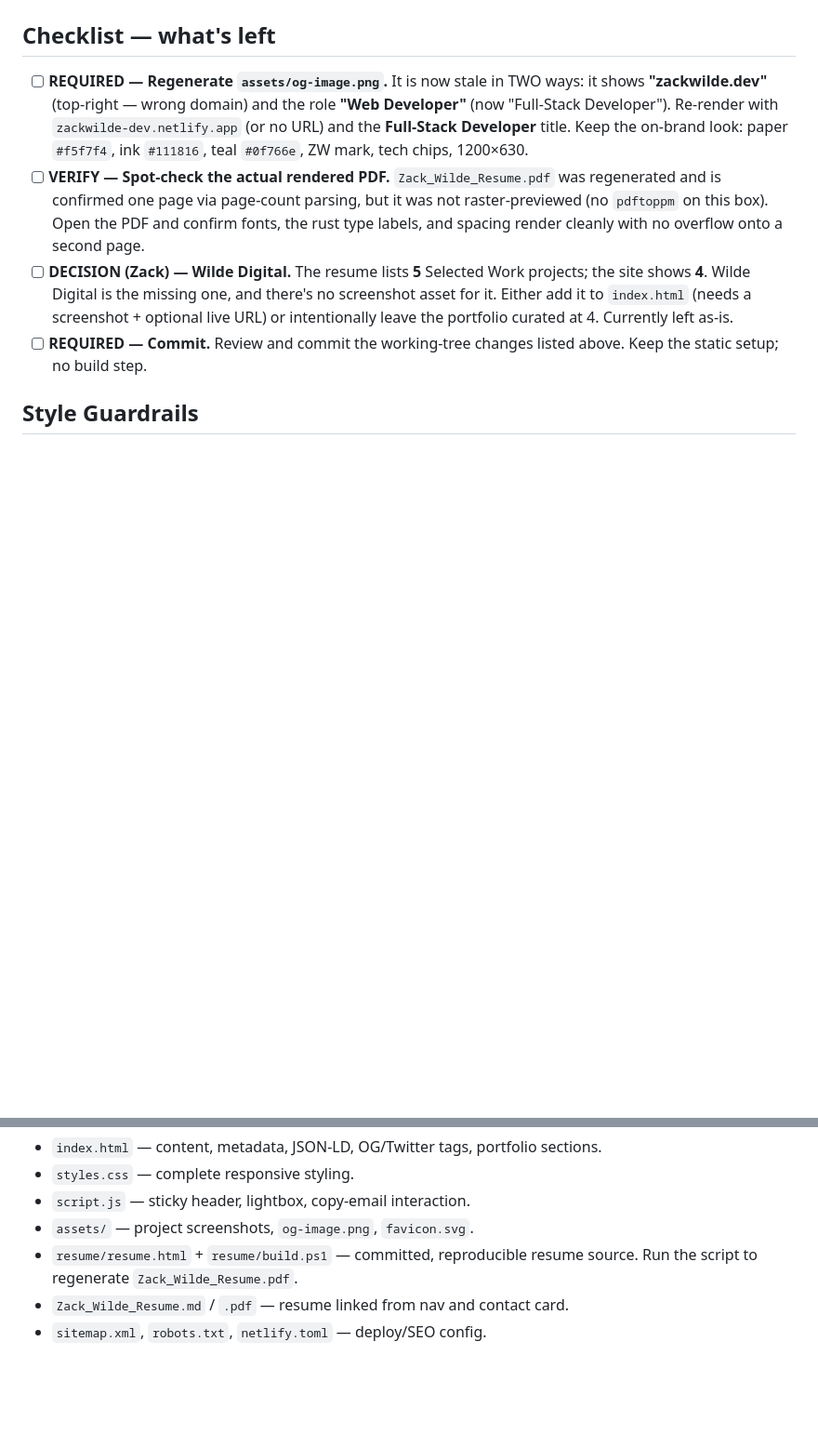
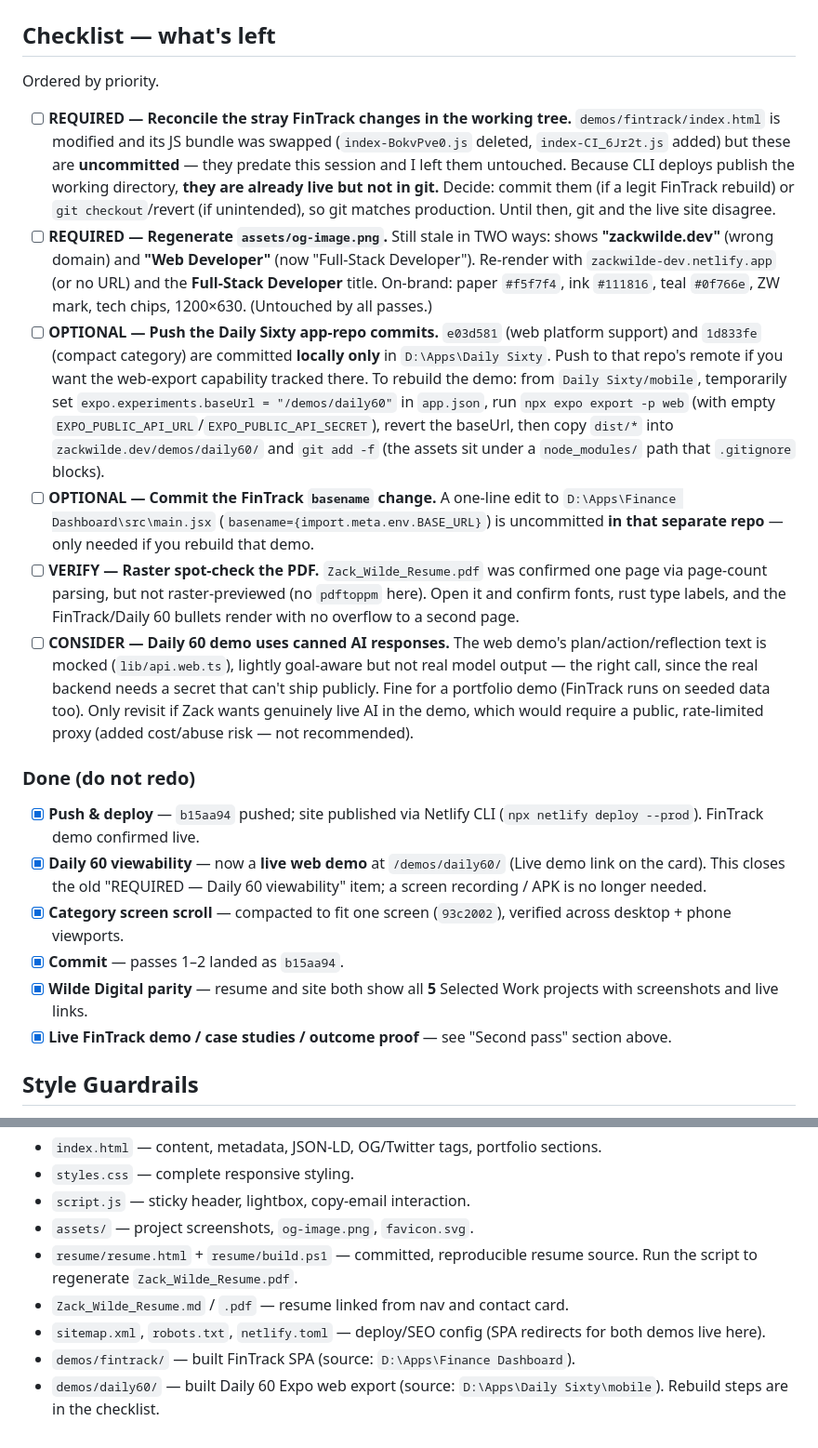
Before and after one commit to zackwildebusiness-glitch/zackwilde.dev, a Markdown page: handoff.md, 2 parts joined by grey strips. Shown at 93% size. Rendered like a GitHub page; blank space fills up the shorter version.

Commit message:
Curate handoff checklist for Codex
Record the third pass (Netlify CLI deploy fix, live Daily 60 demo, compact
category screen), add the CLI-deploy gotchas to Important notes, and rewrite
the checklist to reflect what is actually outstanding.

```diff
--- a/handoff.md
+++ b/handoff.md
@@ -37,10 +48,23 @@ Goal was three things Zack asked for after a critique: (1) make the best project
 
 ## Checklist — what's left
 
-- [ ] **REQUIRED — Regenerate `assets/og-image.png`.** It is now stale in TWO ways: it shows **"zackwilde.dev"** (top-right — wrong domain) and the role **"Web Developer"** (now "Full-Stack Developer"). Re-render with `zackwilde-dev.netlify.app` (or no URL) and the **Full-Stack Developer** title. Keep the on-brand look: paper `#f5f7f4`, ink `#111816`, teal `#0f766e`, ZW mark, tech chips, 1200×630.
-- [ ] **VERIFY — Spot-check the actual rendered PDF.** `Zack_Wilde_Resume.pdf` was regenerated and is confirmed one page via page-count parsing, but it was not raster-previewed (no `pdftoppm` on this box). Open the PDF and confirm fonts, the rust type labels, and spacing render cleanly with no overflow onto a second page.
-- [ ] **DECISION (Zack) — Wilde Digital.** The resume lists **5** Selected Work projects; the site shows **4**. Wilde Digital is the missing one, and there's no screenshot asset for it. Either add it to `index.html` (needs a screenshot + optional live URL) or intentionally leave the portfolio curated at 4. Currently left as-is.
-- [ ] **REQUIRED — Commit.** Review and commit the working-tree changes listed above. Keep the static setup; no build step.
+Ordered by priority.
+
+- [ ] **REQUIRED — Reconcile the stray FinTrack changes in the working tree.** `demos/fintrack/index.html` is modified and its JS bundle was swapped (`index-BokvPve0.js` deleted, `index-CI_6Jr2t.js` added) but these are **uncommitted** — they predate this session and I left them untouched. Because CLI deploys publish the working directory, **they are already live but not in git.** Decide: commit them (if a legit FinTrack rebuild) or `git checkout`/revert (if unintended), so git matches production. Until then, git and the live site disagree.
+- [ ] **REQUIRED — Regenerate `assets/og-image.png`.** Still stale in TWO ways: shows **"zackwilde.dev"** (wrong domain) and **"Web Developer"** (now "Full-Stack Developer"). Re-render with `zackwilde-dev.netlify.app` (or no URL) and the **Full-Stack Developer** title. On-brand: paper `#f5f7f4`, ink `#111816`, teal `#0f766e`, ZW mark, tech chips, 1200×630. (Untouched by all passes.)
+- [ ] **OPTIONAL — Push the Daily Sixty app-repo commits.** `e03d581` (web platform support) and `1d833fe` (compact category) are committed **locally only** in `D:\Apps\Daily Sixty`. Push to that repo's remote if you want the web-export capability tracked there. To rebuild the demo: from `Daily Sixty/mobile`, temporarily set `expo.experiments.baseUrl = "/demos/daily60"` in `app.json`, run `npx expo export -p web` (with empty `EXPO_PUBLIC_API_URL`/`EXPO_PUBLIC_API_SECRET`), revert the baseUrl, then copy `dist/*` into `zackwilde.dev/demos/daily60/` and `git add -f` (the assets sit under a `node_modules/` path that `.gitignore` blocks).
+- [ ] **OPTIONAL — Commit the FinTrack `basename` change.** A one-line edit to `D:\Apps\Finance Dashboard\src\main.jsx` (`basename={import.meta.env.BASE_URL}`) is uncommitted **in that separate repo** — only needed if you rebuild that demo.
+- [ ] **VERIFY — Raster spot-check the PDF.** `Zack_Wilde_Resume.pdf` was confirmed one page via page-count parsing, but not raster-previewed (no `pdftoppm` here). Open it and confirm fonts, rust type labels, and the FinTrack/Daily 60 bullets render with no overflow to a second page.
+- [ ] **CONSIDER — Daily 60 demo uses canned AI responses.** The web demo's plan/action/reflection text is mocked (`lib/api.web.ts`), lightly goal-aware but not real model output — the right call, since the real backend needs a secret that can't ship publicly. Fine for a portfolio demo (FinTrack runs on seeded data too). Only revisit if Zack wants genuinely live AI in the demo, which would require a public, rate-limited proxy (added cost/abuse risk — not recommended).
+
+### Done (do not redo)
+
+- [x] **Push & deploy** — `b15aa94` pushed; site published via Netlify CLI (`npx netlify deploy --prod`). FinTrack demo confirmed live.
+- [x] **Daily 60 viewability** — now a **live web demo** at `/demos/daily60/` (Live demo link on the card). This closes the old "REQUIRED — Daily 60 viewability" item; a screen recording / APK is no longer needed.
+- [x] **Category screen scroll** — compacted to fit one screen (`93c2002`), verified across desktop + phone viewports.
+- [x] **Commit** — passes 1–2 landed as `b15aa94`.
+- [x] **Wilde Digital parity** — resume and site both show all **5** Selected Work projects with screenshots and live links.
+- [x] **Live FinTrack demo / case studies / outcome proof** — see "Second pass" section above.
 
 ## Style Guardrails
 
@@ -59,4 +83,6 @@ Goal was three things Zack asked for after a critique: (1) make the best project
 - `assets/` — project screenshots, `og-image.png`, `favicon.svg`.
 - `resume/resume.html` + `resume/build.ps1` — committed, reproducible resume source. Run the script to regenerate `Zack_Wilde_Resume.pdf`.
 - `Zack_Wilde_Resume.md` / `.pdf` — resume linked from nav and contact card.
-- `sitemap.xml`, `robots.txt`, `netlify.toml` — deploy/SEO config.
+- `sitemap.xml`, `robots.txt`, `netlify.toml` — deploy/SEO config (SPA redirects for both demos live here).
+- `demos/fintrack/` — built FinTrack SPA (source: `D:\Apps\Finance Dashboard`).
+- `demos/daily60/` — built Daily 60 Expo web export (source: `D:\Apps\Daily Sixty\mobile`). Rebuild steps are in the checklist.
```
Also changed, not shown: other parts of handoff.md (+13 -2 lines).
